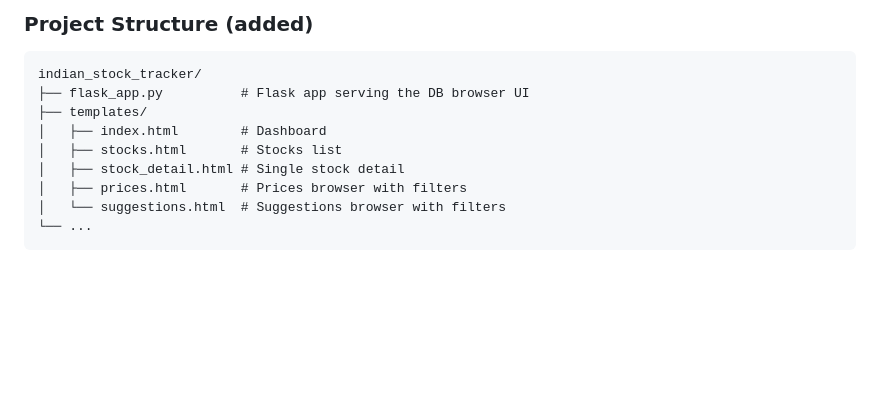
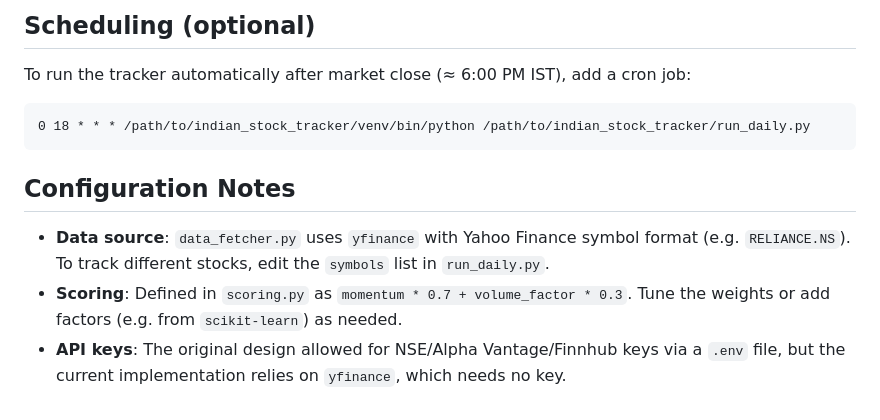
Before and after one commit to akshayz14/indian-stock-tracker, a Markdown page: README.md, the part around one of its changes. Rendered like a GitHub page; blank space fills up the shorter version.

````diff
--- a/README.md
+++ b/README.md
@@ -113,13 +112,14 @@ Then open http://localhost:8080 in your browser.
 
-### Project Structure (added)
+## Scheduling (optional)
+
+To run the tracker automatically after market close (≈ 6:00 PM IST), add a cron job:
+
+```cron
+0 18 * * * /path/to/indian_stock_tracker/venv/bin/python /path/to/indian_stock_tracker/run_daily.py
 ```
-indian_stock_tracker/
-├── flask_app.py          # Flask app serving the DB browser UI
-├── templates/
-│   ├── index.html        # Dashboard
-│   ├── stocks.html       # Stocks list
-│   ├── stock_detail.html # Single stock detail
-│   ├── prices.html       # Prices browser with filters
-│   └── suggestions.html  # Suggestions browser with filters
-└── ...
-```
+
+## Configuration Notes
+
+- **Data source**: `data_fetcher.py` uses `yfinance` with Yahoo Finance symbol format (e.g. `RELIANCE.NS`). To track different stocks, edit the `symbols` list in `run_daily.py`.
+- **Scoring**: Defined in `scoring.py` as `momentum * 0.7 + volume_factor * 0.3`. Tune the weights or add factors (e.g. from `scikit-learn`) as needed.
+- **API keys**: The original design allowed for NSE/Alpha Vantage/Finnhub keys via a `.env` file, but the current implementation relies on `yfinance`, which needs no key.
````
Also changed, not shown: other parts of README.md (+91 -92 lines).
